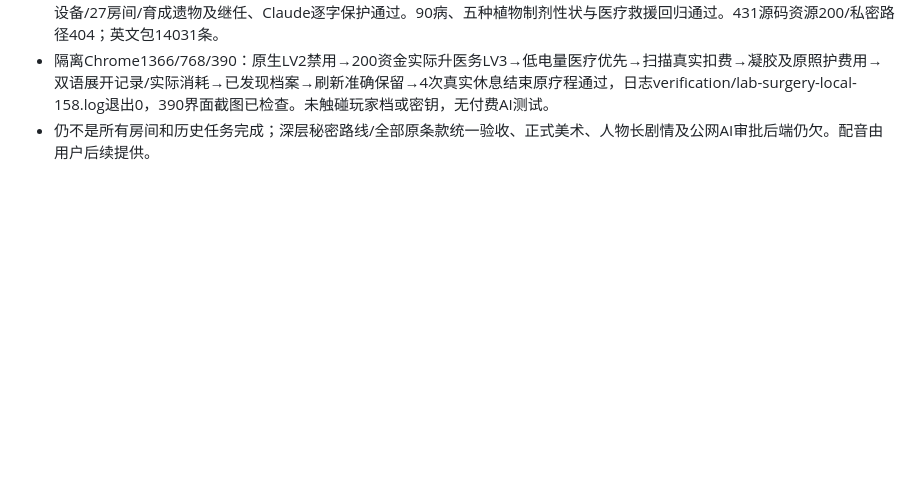
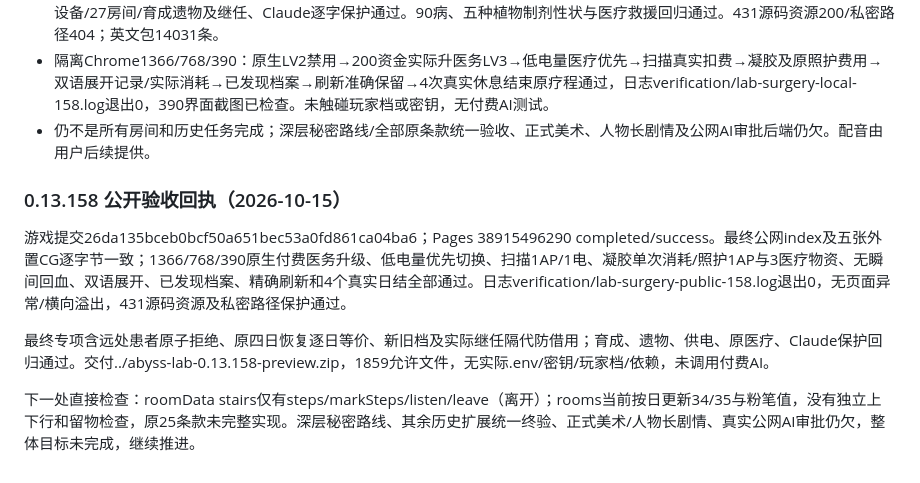
Before and after one commit to stepOnO927/Stephen, a Markdown page: LAB-OPERATIONS-PROGRESS.md, the part around the change. Drawn GitHub-style; blank space fills up the shorter version.

Commit message:
docs: verify public theater care and generation-safe operation records

```diff
--- a/LAB-OPERATIONS-PROGRESS.md
+++ b/LAB-OPERATIONS-PROGRESS.md
@@ -337,3 +337,12 @@ HTTP311资源/模拟6测试退出0。配置现113，新增后完整命令尚未
 - 单元验证扫描精确扣费、潜伏信息保护、原制剂单次消耗及原四日疗程逐日等价、各门禁/原子失败/新旧档/代际；原供电/加工设备/27房间/育成遗物及继任、Claude逐字保护通过。90病、五种植物制剂性状与医疗救援回归通过。431源码资源200/私密路径404；英文包14031条。
 - 隔离Chrome1366/768/390：原生LV2禁用→200资金实际升医务LV3→低电量医疗优先→扫描真实扣费→凝胶及原照护费用→双语展开记录/实际消耗→已发现档案→刷新准确保留→4次真实休息结束原疗程通过，日志verification/lab-surgery-local-158.log退出0，390界面截图已检查。未触碰玩家档或密钥，无付费AI测试。
 - 仍不是所有房间和历史任务完成；深层秘密路线/全部原条款统一验收、正式美术、人物长剧情及公网AI审批后端仍欠。配音由用户后续提供。
+
+
+### 0.13.158 公开验收回执（2026-10-15）
+
+游戏提交26da135bceb0bcf50a651bec53a0fd861ca04ba6；Pages 38915496290 completed/success。最终公网index及五张外置CG逐字节一致；1366/768/390原生付费医务升级、低电量优先切换、扫描1AP/1电、凝胶单次消耗/照护1AP与3医疗物资、无瞬间回血、双语展开、已发现档案、精确刷新和4个真实日结全部通过。日志verification/lab-surgery-public-158.log退出0，无页面异常/横向溢出，431源码资源及私密路径保护通过。
+
+最终专项含远处患者原子拒绝、原四日恢复逐日等价、新旧档及实际继任隔代防借用；育成、遗物、供电、原医疗、Claude保护回归通过。交付../abyss-lab-0.13.158-preview.zip，1859允许文件，无实际.env/密钥/玩家档/依赖，未调用付费AI。
+
+下一处直接检查：roomData stairs仅有steps/markSteps/listen/leave（离开）；rooms当前按日更新34/35与粉笔值，没有独立上下行和留物检查，原25条款未完整实现。深层秘密路线、其余历史扩展统一终验、正式美术/人物长剧情、真实公网AI审批仍欠，整体目标未完成，继续推进。
```
